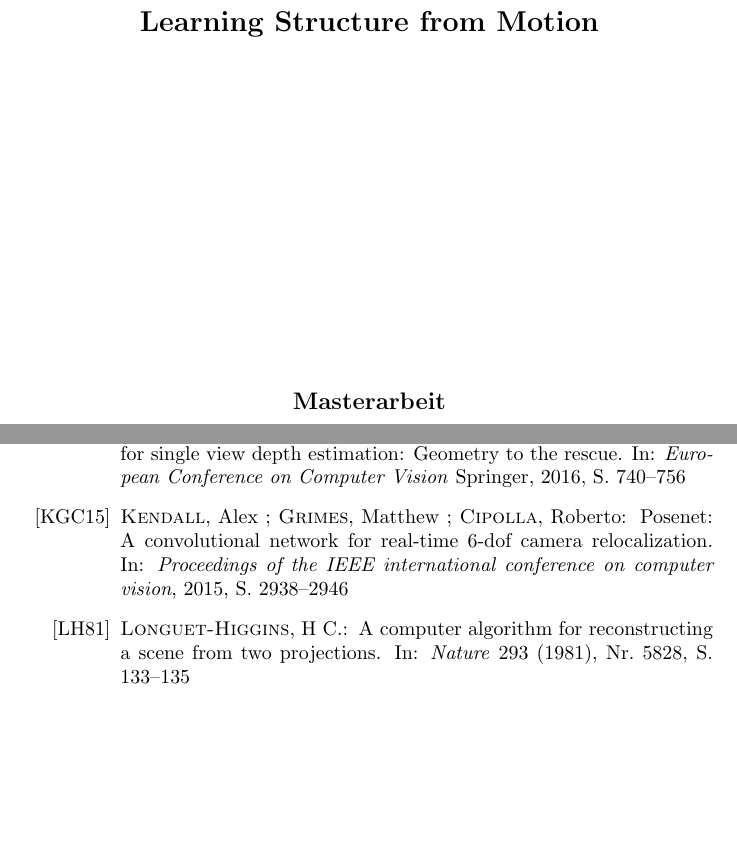
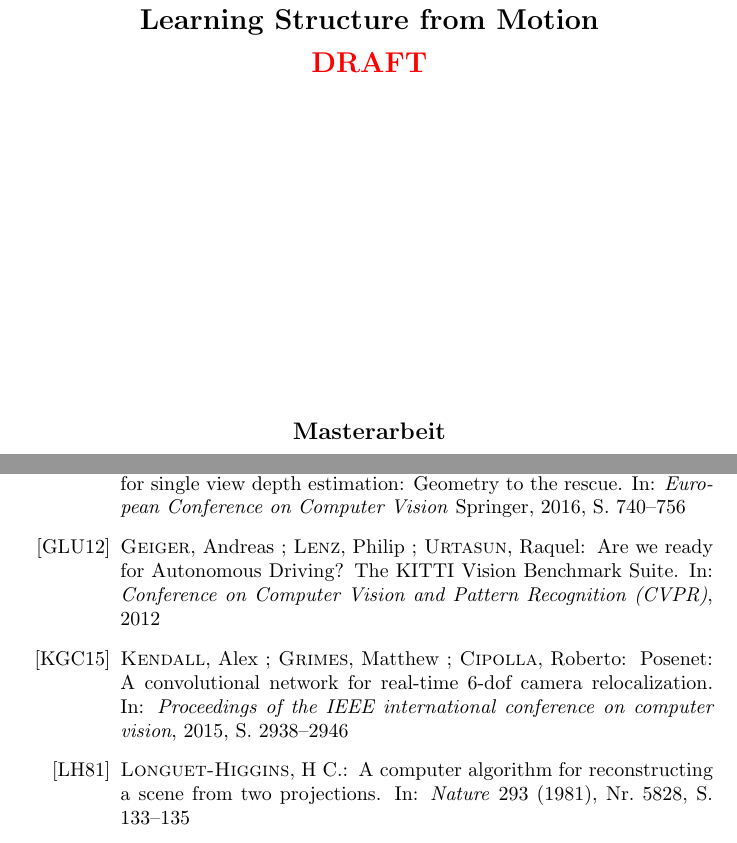
Before and after one commit to awaelchli/master-thesis, a LaTeX thesis (Document/main.tex, which reads Document/thesis.bib): two parts of pages 1 and 13 of 14 before the commit and two parts of pages 1 and 13 of 15 after it, joined at a grey line, cut so that both start at the same text, the shorter picture padded with empty space. Compiled offline with pdfLaTeX.

Commit message:
cite KITTI dataset

```diff
--- a/Document/main.tex
+++ b/Document/main.tex
@@ -50,7 +50,7 @@
 
 \pagestyle{fancyplain} \thispagestyle{empty}
 
-\title{Learning Structure from Motion}
+\title{Learning Structure from Motion \\ \textcolor{red}{DRAFT}}
 \author{Adrian W\"alchli}
 \betreuer{Prof. Dr. Paolo Favaro}
 \ort{Bern}
--- a/Document/thesis.bib
+++ b/Document/thesis.bib
@@ -83,3 +83,10 @@
 	journal={arXiv preprint arXiv:1704.07813},
 	year={2017}
 }
+
+@INPROCEEDINGS{Geiger2012KITTI,
+	author = {Andreas Geiger and Philip Lenz and Raquel Urtasun},
+	title = {Are we ready for Autonomous Driving? The KITTI Vision Benchmark Suite},
+	booktitle = {Conference on Computer Vision and Pattern	Recognition (CVPR)},
+	year = {2012}
+}
```
Also changed, not shown: Document/Chapters/Prior-Work.tex (+2 -2 lines).
